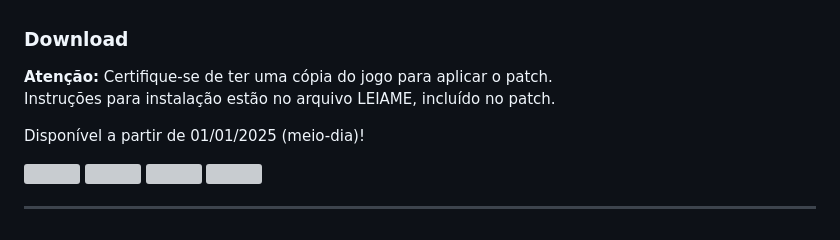
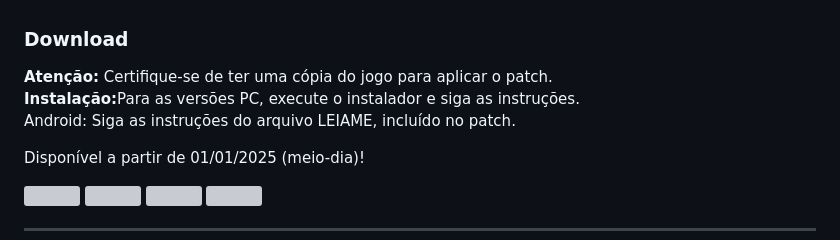
Before and after one commit to kikachangames/air, a Markdown page: README.md, the part around the change. Rendered like a GitHub page; grey boxes are pictures that could not be loaded.

```diff
--- a/README.md
+++ b/README.md
@@ -100,7 +100,8 @@
 
 <h3>Download</h3>
 <p><b>Atenção:</b> Certifique-se de ter uma cópia do jogo para aplicar o patch.<br/>
-Instruções para instalação estão no arquivo LEIAME, incluído no patch.</p>
+<b>Instalação:</b>Para as versões PC, execute o instalador e siga as instruções.<br/>
+Android: Siga as instruções do arquivo LEIAME, incluído no patch.</p>
 
 <p>Disponível a partir de 01/01/2025 (meio-dia)!</p>
 <img src="https://kikachangames.github.io/air/bt1.png">
```
